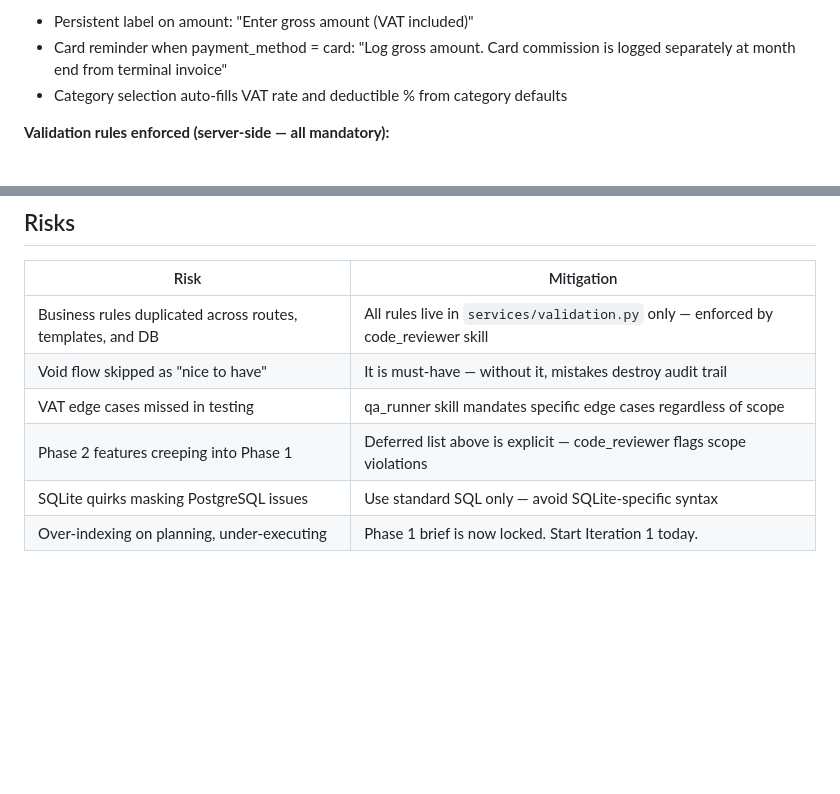
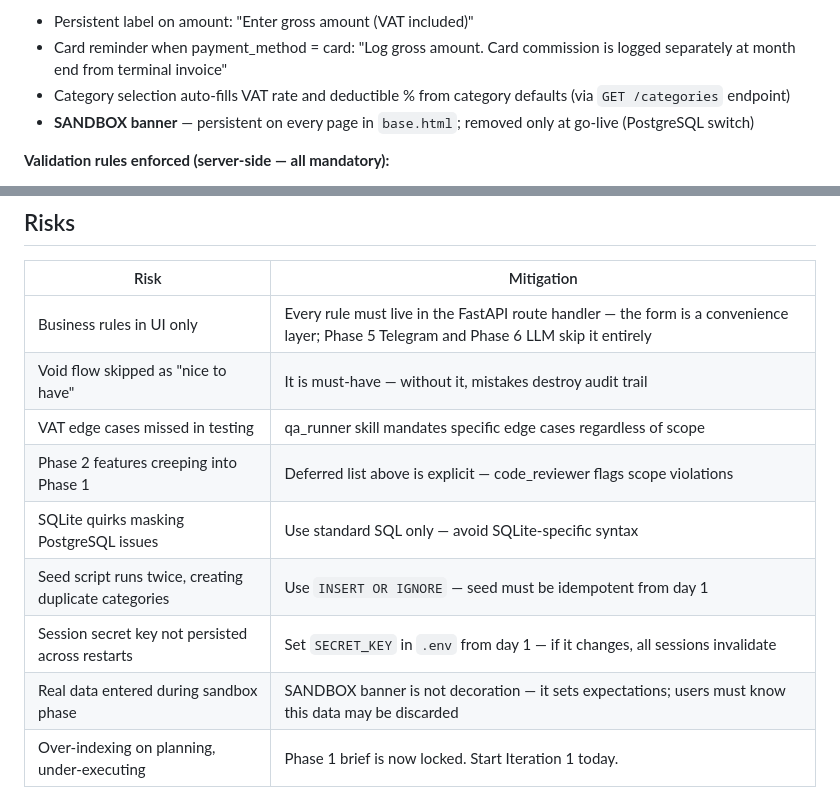
Before and after one commit to NewWorldSolution/cashflow-tracker, a Markdown page: iterations/phase-1-plan.md, 2 parts joined by grey strips. GitHub-like rendering; blank space fills up the shorter version.

```diff
--- a/iterations/phase-1-plan.md
+++ b/iterations/phase-1-plan.md
@@ -176,7 +184,8 @@ app/templates/transactions/list.html   (basic recent list)
 **Required guardrails (non-optional):**
 - Persistent label on amount: "Enter gross amount (VAT included)"
 - Card reminder when payment_method = card: "Log gross amount. Card commission is logged separately at month end from terminal invoice"
-- Category selection auto-fills VAT rate and deductible % from category defaults
+- Category selection auto-fills VAT rate and deductible % from category defaults (via `GET /categories` endpoint)
+- **SANDBOX banner** — persistent on every page in `base.html`; removed only at go-live (PostgreSQL switch)
 
 **Validation rules enforced (server-side — all mandatory):**
 - `income_type = internal` → `vat_rate` must be 0 (reject any other value)
@@ -313,9 +322,12 @@ Phase 1 is complete when:
 
 | Risk | Mitigation |
 |---|---|
-| Business rules duplicated across routes, templates, and DB | All rules live in `services/validation.py` only — enforced by code_reviewer skill |
+| Business rules in UI only | Every rule must live in the FastAPI route handler — the form is a convenience layer; Phase 5 Telegram and Phase 6 LLM skip it entirely |
 | Void flow skipped as "nice to have" | It is must-have — without it, mistakes destroy audit trail |
 | VAT edge cases missed in testing | qa_runner skill mandates specific edge cases regardless of scope |
 | Phase 2 features creeping into Phase 1 | Deferred list above is explicit — code_reviewer flags scope violations |
 | SQLite quirks masking PostgreSQL issues | Use standard SQL only — avoid SQLite-specific syntax |
+| Seed script runs twice, creating duplicate categories | Use `INSERT OR IGNORE` — seed must be idempotent from day 1 |
+| Session secret key not persisted across restarts | Set `SECRET_KEY` in `.env` from day 1 — if it changes, all sessions invalidate |
+| Real data entered during sandbox phase | SANDBOX banner is not decoration — it sets expectations; users must know this data may be discarded |
 | Over-indexing on planning, under-executing | Phase 1 brief is now locked. Start Iteration 1 today. |
```
Also changed, not shown: other parts of iterations/phase-1-plan.md (+27 -19 lines), CLAUDE.md (+4 -1 lines).
